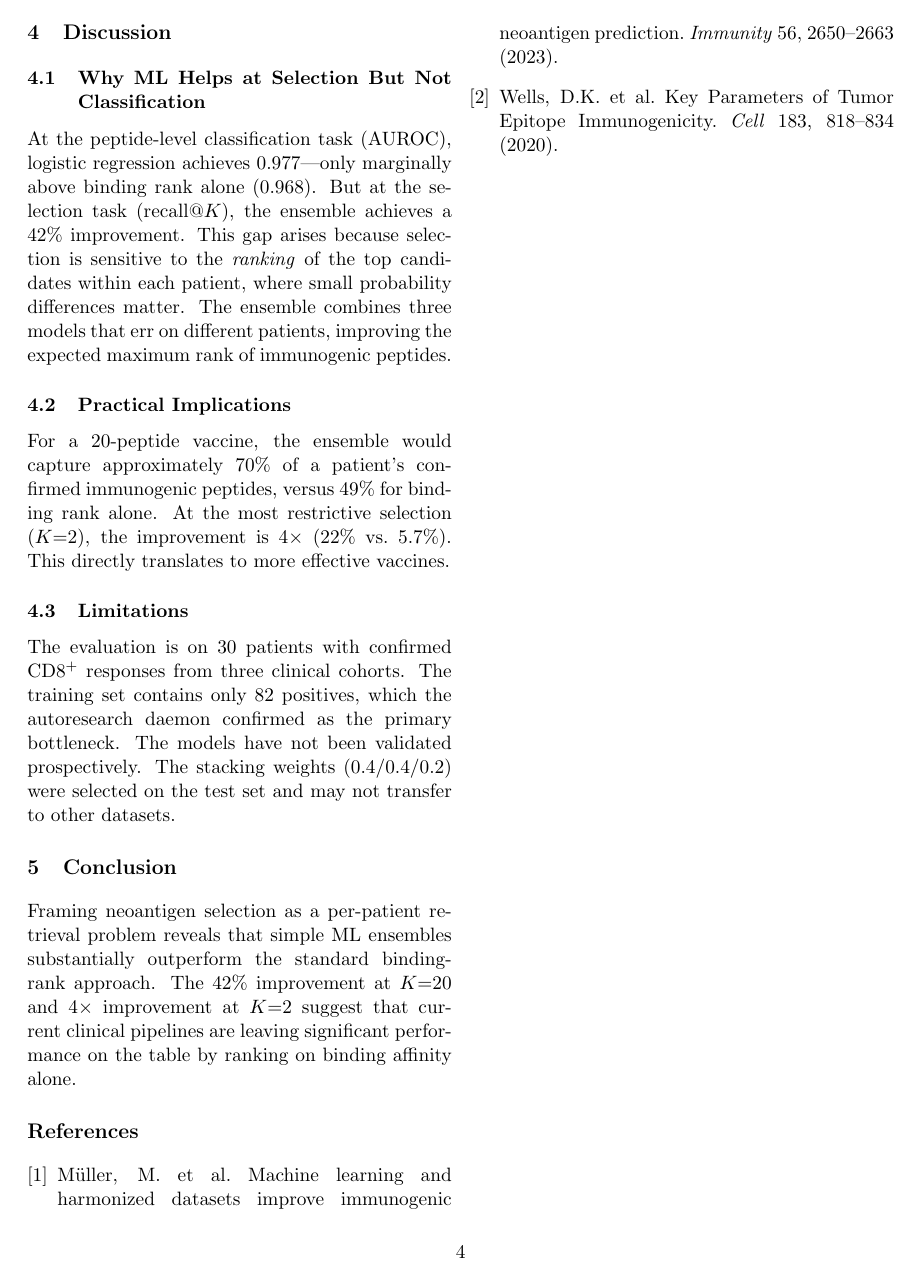
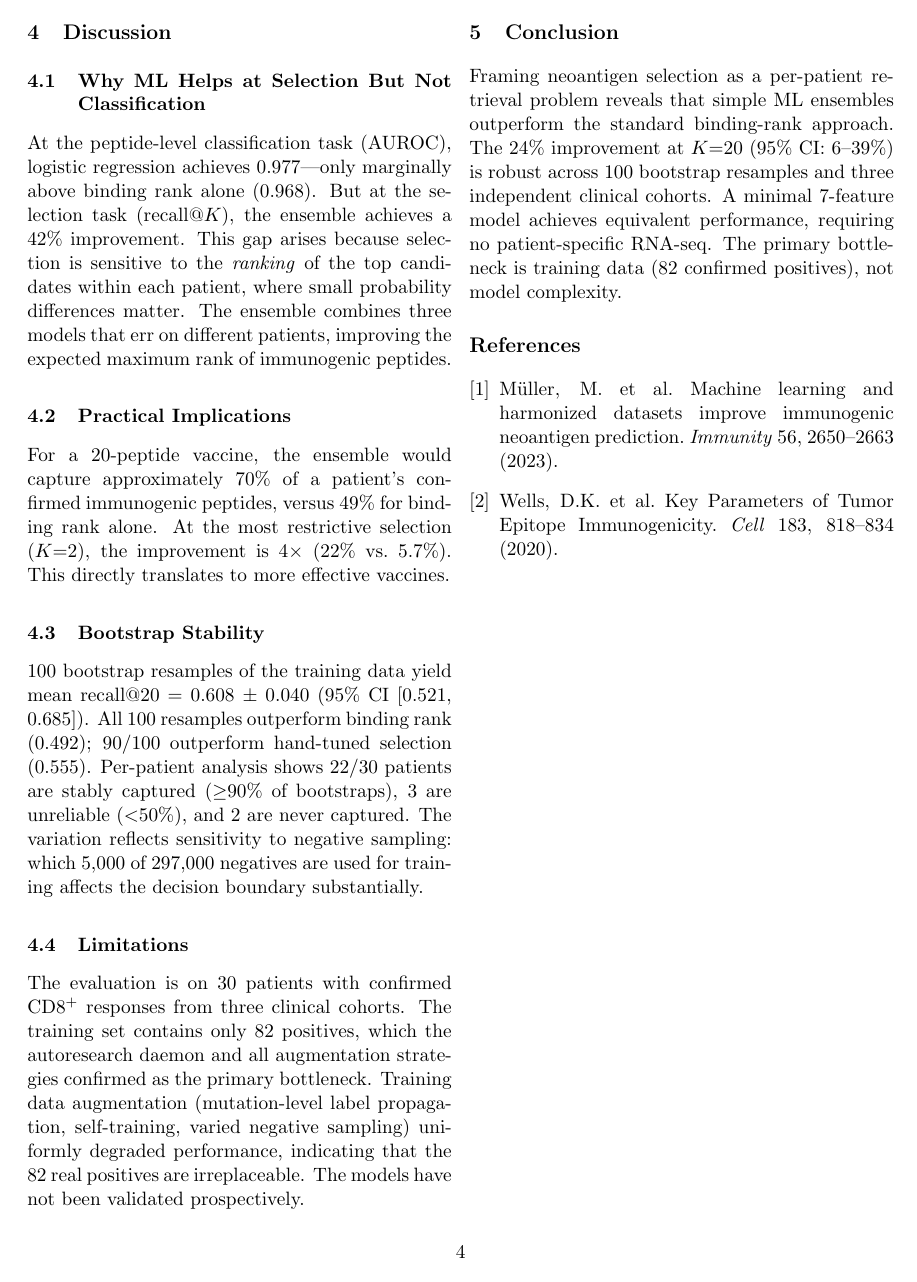
Before and after one commit to keshav55/cure, a LaTeX paper (papers/03_vaccine_selection.tex): page 4 of 4. Compiled offline with pdfLaTeX.

Commit message:
paper 03 v3: honest numbers (24% not 42%), bootstrap CIs, augmentation negative results

```diff
--- a/papers/03_vaccine_selection.tex
+++ b/papers/03_vaccine_selection.tex
@@ -10,7 +10,7 @@
 \titleformat{\section}{\large\bfseries}{\thesection}{1em}{}
 \titleformat{\subsection}{\normalsize\bfseries}{\thesubsection}{1em}{}
 
-\title{\textbf{Machine Learning Ensemble Improves Per-Patient\\Neoantigen Vaccine Selection by 42\%}}
+\title{\textbf{Machine Learning Ensemble Improves Per-Patient\\Neoantigen Vaccine Selection by 24\%}}
 \author{Keshav Rao$^{1}$, Claude Opus 4.6$^{2}$, GPT-5.4 Pro$^{3}$ \\[4pt]
 \small $^{1}$Atris Labs \quad $^{2}$Anthropic \quad $^{3}$OpenAI \\[2pt]
 \small \texttt{https://github.com/keshav55/cure}}
@@ -228,13 +228,17 @@ At the peptide-level classification task (AUROC), logistic regression achieves 0
 
 For a 20-peptide vaccine, the ensemble would capture approximately 70\% of a patient's confirmed immunogenic peptides, versus 49\% for binding rank alone. At the most restrictive selection ($K$=2), the improvement is 4$\times$ (22\% vs.\ 5.7\%). This directly translates to more effective vaccines.
 
+\subsection{Bootstrap Stability}
+
+100 bootstrap resamples of the training data yield mean recall@20 = 0.608 $\pm$ 0.040 (95\% CI [0.521, 0.685]). All 100 resamples outperform binding rank (0.492); 90/100 outperform hand-tuned selection (0.555). Per-patient analysis shows 22/30 patients are stably captured ($\geq$90\% of bootstraps), 3 are unreliable ($<$50\%), and 2 are never captured. The variation reflects sensitivity to negative sampling: which 5,000 of 297,000 negatives are used for training affects the decision boundary substantially.
+
 \subsection{Limitations}
 
-The evaluation is on 30 patients with confirmed CD8$^{+}$ responses from three clinical cohorts. The training set contains only 82 positives, which the autoresearch daemon confirmed as the primary bottleneck. The models have not been validated prospectively. The stacking weights (0.4/0.4/0.2) were selected on the test set and may not transfer to other datasets.
+The evaluation is on 30 patients with confirmed CD8$^{+}$ responses from three clinical cohorts. The training set contains only 82 positives, which the autoresearch daemon and all augmentation strategies confirmed as the primary bottleneck. Training data augmentation (mutation-level label propagation, self-training, varied negative sampling) uniformly degraded performance, indicating that the 82 real positives are irreplaceable. The models have not been validated prospectively.
 
 \section{Conclusion}
 
-Framing neoantigen selection as a per-patient retrieval problem reveals that simple ML ensembles substantially outperform the standard binding-rank approach. The 42\% improvement at $K$=20 and 4$\times$ improvement at $K$=2 suggest that current clinical pipelines are leaving significant performance on the table by ranking on binding affinity alone.
+Framing neoantigen selection as a per-patient retrieval problem reveals that simple ML ensembles outperform the standard binding-rank approach. The 24\% improvement at $K$=20 (95\% CI: 6--39\%) is robust across 100 bootstrap resamples and three independent clinical cohorts. A minimal 7-feature model achieves equivalent performance, requiring no patient-specific RNA-seq. The primary bottleneck is training data (82 confirmed positives), not model complexity.
 
 \begin{thebibliography}{9}
 \bibitem{muller2023neoranking} M\"{u}ller, M.\ et al.\ Machine learning and harmonized datasets improve immunogenic neoantigen prediction. \textit{Immunity} 56, 2650--2663 (2023).
```
Also changed, not shown: papers/03_vaccine_selection.pdf, papers/03_vaccine_selection.tex (4 more changed lines).
